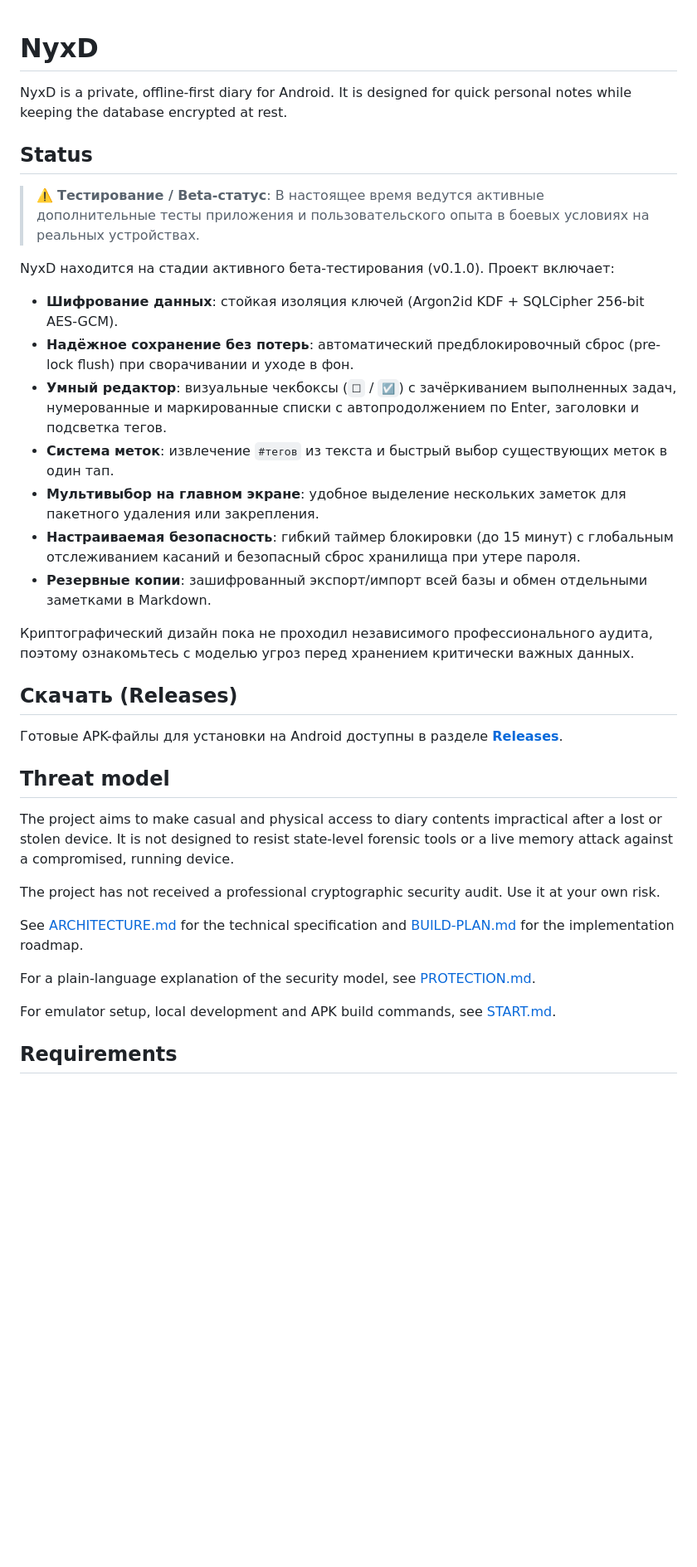
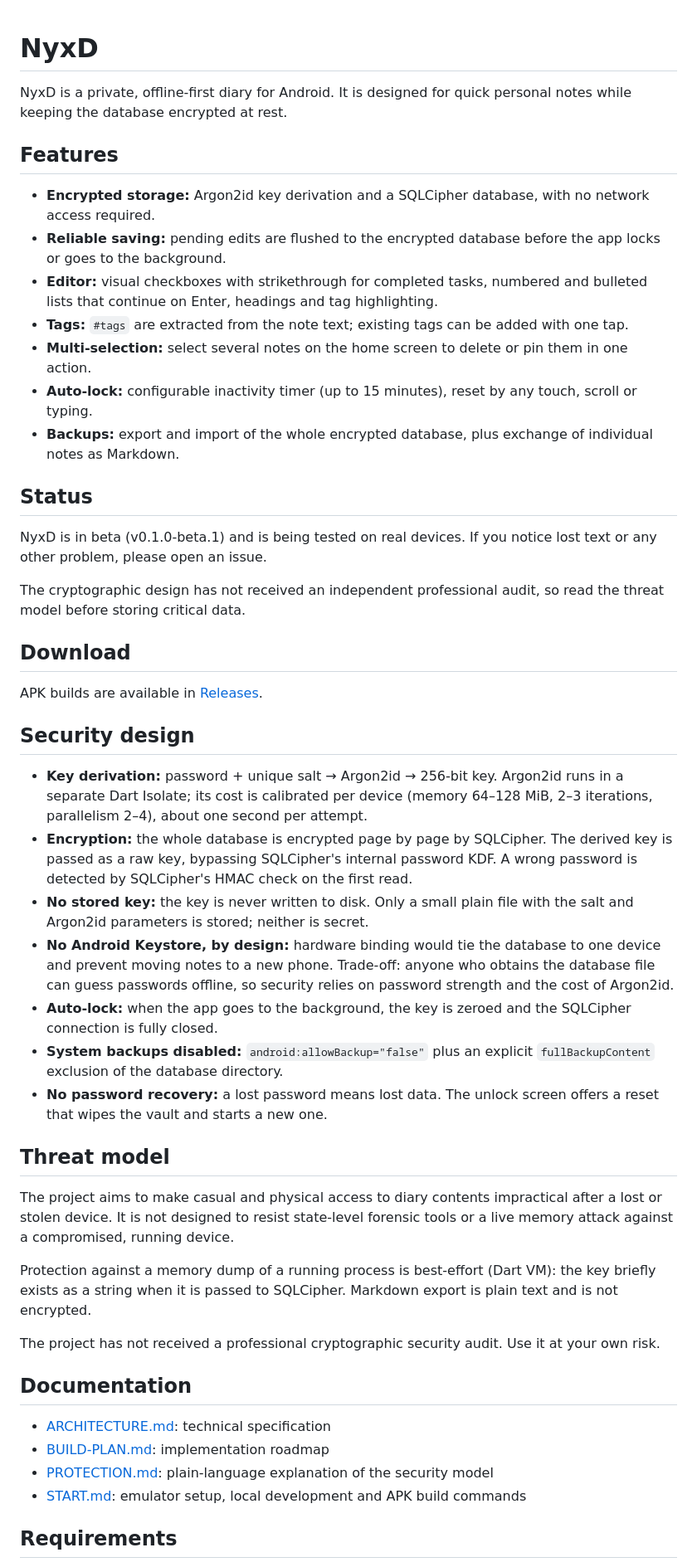
Before and after one commit to ascezis/NyxD, a Markdown page: README.md, the part around the change. Shown at 83% size. Drawn GitHub-style; blank space fills up the shorter version.

Commit message:
docs: rewrite README in English, restore security design, fix Android version

```diff
--- a/README.md
+++ b/README.md
@@ -2,36 +2,50 @@
 
 NyxD is a private, offline-first diary for Android. It is designed for quick personal notes while keeping the database encrypted at rest.
 
+## Features
+
+- **Encrypted storage:** Argon2id key derivation and a SQLCipher database, with no network access required.
+- **Reliable saving:** pending edits are flushed to the encrypted database before the app locks or goes to the background.
+- **Editor:** visual checkboxes with strikethrough for completed tasks, numbered and bulleted lists that continue on Enter, headings and tag highlighting.
+- **Tags:** `#tags` are extracted from the note text; existing tags can be added with one tap.
+- **Multi-selection:** select several notes on the home screen to delete or pin them in one action.
+- **Auto-lock:** configurable inactivity timer (up to 15 minutes), reset by any touch, scroll or typing.
+- **Backups:** export and import of the whole encrypted database, plus exchange of individual notes as Markdown.
+
 ## Status
 
-> ⚠️ **Тестирование / Beta-статус**: В настоящее время ведутся активные дополнительные тесты приложения и пользовательского опыта в боевых условиях на реальных устройствах.
+NyxD is in beta (v0.1.0-beta.1) and is being tested on real devices. If you notice lost text or any other problem, please open an issue.
 
-NyxD находится на стадии активного бета-тестирования (v0.1.0). Проект включает:
-- **Шифрование данных**: стойкая изоляция ключей (Argon2id KDF + SQLCipher 256-bit AES-GCM).
-- **Надёжное сохранение без потерь**: автоматический предблокировочный сброс (pre-lock flush) при сворачивании и уходе в фон.
-- **Умный редактор**: визуальные чекбоксы (`☐` / `☑`) с зачёркиванием выполненных задач, нумерованные и маркированные списки с автопродолжением по Enter, заголовки и подсветка тегов.
-- **Система меток**: извлечение `#тегов` из текста и быстрый выбор существующих меток в один тап.
-- **Мультивыбор на главном экране**: удобное выделение нескольких заметок для пакетного удаления или закрепления.
-- **Настраиваемая безопасность**: гибкий таймер блокировки (до 15 минут) с глобальным отслеживанием касаний и безопасный сброс хранилища при утере пароля.
-- **Резервные копии**: зашифрованный экспорт/импорт всей базы и обмен отдельными заметками в Markdown.
+The cryptographic design has not received an independent professional audit, so read the threat model before storing critical data.
 
-Криптографический дизайн пока не проходил независимого профессионального аудита, поэтому ознакомьтесь с моделью угроз перед хранением критически важных данных.
+## Download
 
-## Скачать (Releases)
+APK builds are available in [Releases](https://github.com/ascezis/NyxD/releases).
 
-Готовые APK-файлы для установки на Android доступны в разделе **[Releases](https://github.com/ascezis/NyxD/releases)**.
+## Security design
+
+- **Key derivation:** password + unique salt → Argon2id → 256-bit key. Argon2id runs in a separate Dart Isolate; its cost is calibrated per device (memory 64–128 MiB, 2–3 iterations, parallelism 2–4), about one second per attempt.
+- **Encryption:** the whole database is encrypted page by page by SQLCipher. The derived key is passed as a raw key, bypassing SQLCipher's internal password KDF. A wrong password is detected by SQLCipher's HMAC check on the first read.
+- **No stored key:** the key is never written to disk. Only a small plain file with the salt and Argon2id parameters is stored; neither is secret.
+- **No Android Keystore, by design:** hardware binding would tie the database to one device and prevent moving notes to a new phone. Trade-off: anyone who obtains the database file can guess passwords offline, so security relies on password strength and the cost of Argon2id.
+- **Auto-lock:** when the app goes to the background, the key is zeroed and the SQLCipher connection is fully closed.
+- **System backups disabled:** `android:allowBackup="false"` plus an explicit `fullBackupContent` exclusion of the database directory.
+- **No password recovery:** a lost password means lost data. The unlock screen offers a reset that wipes the vault and starts a new one.
 
 ## Threat model
 
 The project aims to make casual and physical access to diary contents impractical after a lost or stolen device. It is not designed to resist state-level forensic tools or a live memory attack against a compromised, running device.
 
+Protection against a memory dump of a running process is best-effort (Dart VM): the key briefly exists as a string when it is passed to SQLCipher. Markdown export is plain text and is not encrypted.
+
 The project has not received a professional cryptographic security audit. Use it at your own risk.
 
-See [ARCHITECTURE.md](./docs/ARCHITECTURE.md) for the technical specification and [BUILD-PLAN.md](./docs/BUILD-PLAN.md) for the implementation roadmap.
+## Documentation
 
-For a plain-language explanation of the security model, see [PROTECTION.md](./docs/PROTECTION.md).
-
-For emulator setup, local development and APK build commands, see [START.md](./docs/START.md).
+- [ARCHITECTURE.md](./docs/ARCHITECTURE.md): technical specification
+- [BUILD-PLAN.md](./docs/BUILD-PLAN.md): implementation roadmap
+- [PROTECTION.md](./docs/PROTECTION.md): plain-language explanation of the security model
+- [START.md](./docs/START.md): emulator setup, local development and APK build commands
 
 ## Requirements
 
```
Also changed, not shown: docs/RELEASE_NOTES_v0.1.0-beta.1.md (+1 -1 lines).
